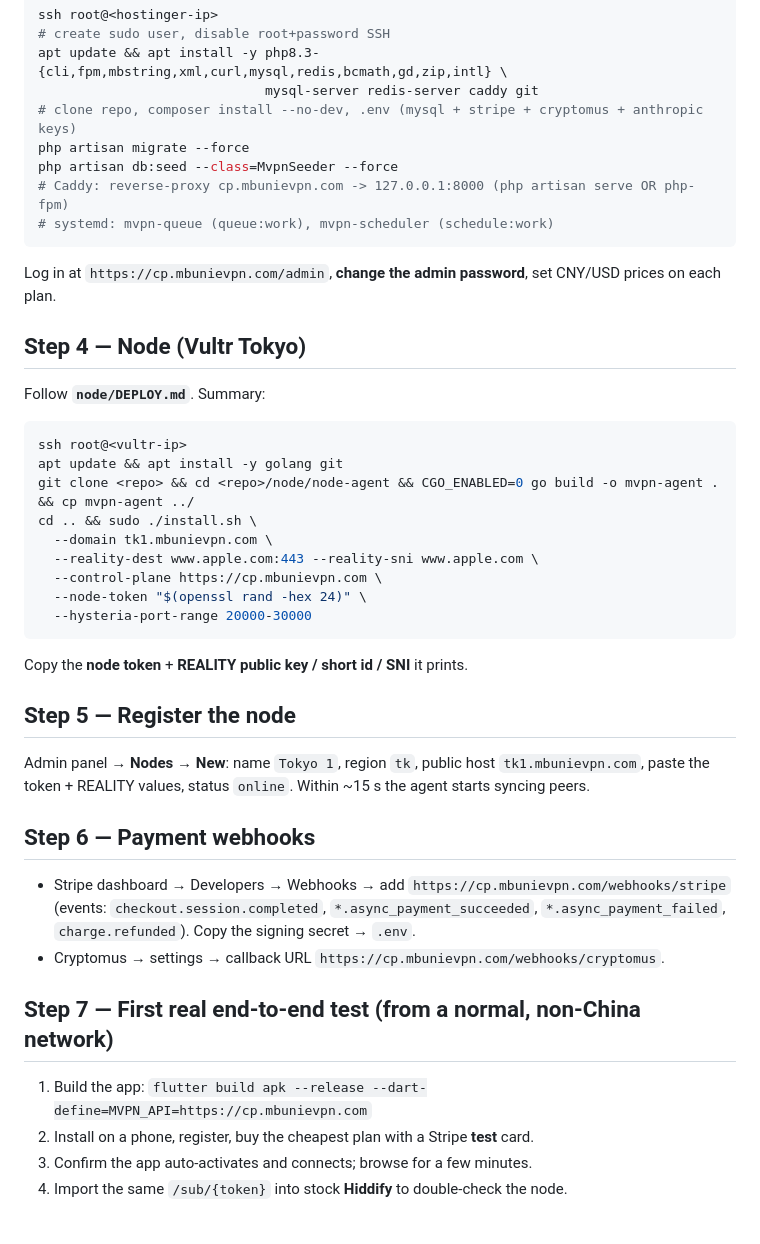
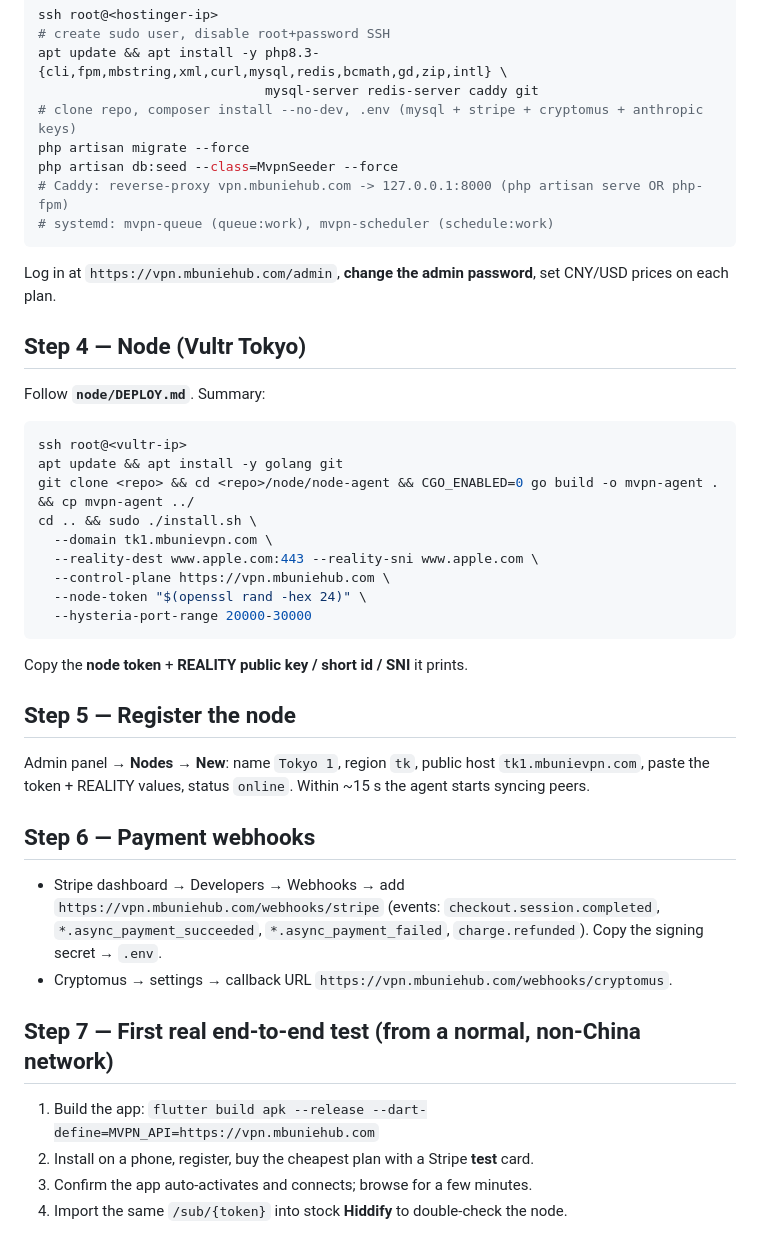
Before and after one commit to mbunietech-code/vpn, a Markdown page: 08-Launch-Runbook.md, the part around the change. Rendered like a GitHub page.

Commit message:
Use real domain vpn.mbuniehub.com in runbook
Co-Authored-By: Claude Sonnet 5 <noreply@anthropic.com>

````diff
--- a/08-Launch-Runbook.md
+++ b/08-Launch-Runbook.md
@@ -37,10 +37,10 @@ apt update && apt install -y php8.3-{cli,fpm,mbstring,xml,curl,mysql,redis,bcmat
 # clone repo, composer install --no-dev, .env (mysql + stripe + cryptomus + anthropic keys)
 php artisan migrate --force
 php artisan db:seed --class=MvpnSeeder --force
-# Caddy: reverse-proxy cp.mbunievpn.com -> 127.0.0.1:8000 (php artisan serve OR php-fpm)
+# Caddy: reverse-proxy vpn.mbuniehub.com -> 127.0.0.1:8000 (php artisan serve OR php-fpm)
 # systemd: mvpn-queue (queue:work), mvpn-scheduler (schedule:work)
 ```
-Log in at `https://cp.mbunievpn.com/admin`, **change the admin password**, set
+Log in at `https://vpn.mbuniehub.com/admin`, **change the admin password**, set
 CNY/USD prices on each plan.
 
 ## Step 4 — Node  (Vultr Tokyo)
@@ -53,7 +53,7 @@ git clone <repo> && cd <repo>/node/node-agent && CGO_ENABLED=0 go build -o mvpn-
 cd .. && sudo ./install.sh \
   --domain tk1.mbunievpn.com \
   --reality-dest www.apple.com:443 --reality-sni www.apple.com \
-  --control-plane https://cp.mbunievpn.com \
+  --control-plane https://vpn.mbuniehub.com \
   --node-token "$(openssl rand -hex 24)" \
   --hysteria-port-range 20000-30000
 ```
@@ -68,14 +68,14 @@ Within ~15 s the agent starts syncing peers.
 ## Step 6 — Payment webhooks
 
 - Stripe dashboard → Developers → Webhooks → add
-  `https://cp.mbunievpn.com/webhooks/stripe`
+  `https://vpn.mbuniehub.com/webhooks/stripe`
   (events: `checkout.session.completed`, `*.async_payment_succeeded`,
   `*.async_payment_failed`, `charge.refunded`). Copy the signing secret → `.env`.
-- Cryptomus → settings → callback URL `https://cp.mbunievpn.com/webhooks/cryptomus`.
+- Cryptomus → settings → callback URL `https://vpn.mbuniehub.com/webhooks/cryptomus`.
 
 ## Step 7 — First real end-to-end test  (from a normal, non-China network)
 
-1. Build the app: `flutter build apk --release --dart-define=MVPN_API=https://cp.mbunievpn.com`
+1. Build the app: `flutter build apk --release --dart-define=MVPN_API=https://vpn.mbuniehub.com`
 2. Install on a phone, register, buy the cheapest plan with a Stripe **test** card.
 3. Confirm the app auto-activates and connects; browse for a few minutes.
 4. Import the same `/sub/{token}` into stock **Hiddify** to double-check the node.
````
